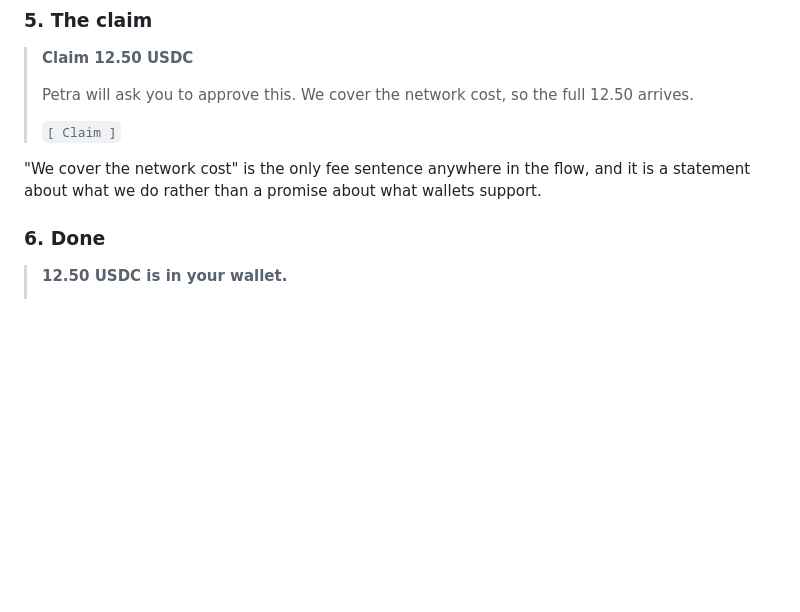
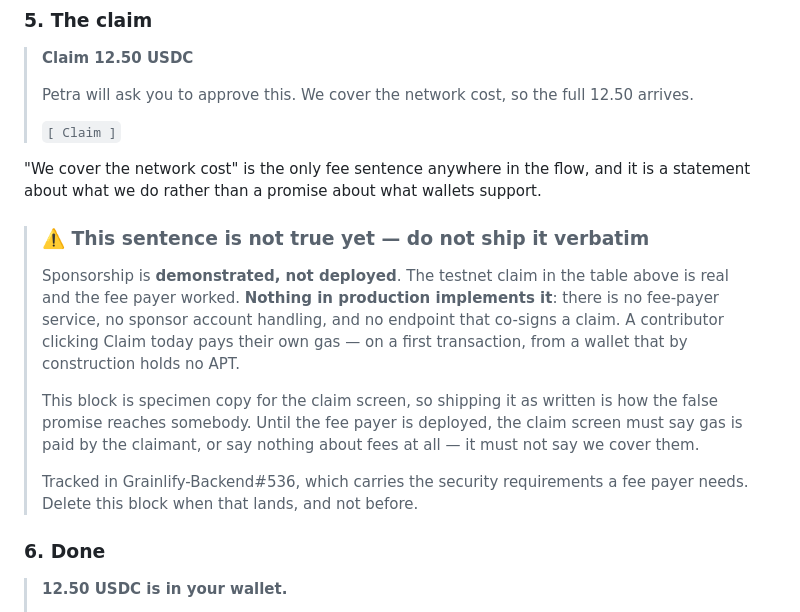
Before and after one commit to Grainlify/Aptos-Contracts, a Markdown page: docs/WALLET-SUPPORT.md, the part around the change. Drawn GitHub-style; blank space fills up the shorter version.

Commit message:
Mark the fee sentence as not true yet, next to the sentence
"We cover the network cost, so the full 12.50 arrives" is specimen copy
for the claim screen. Sponsorship is demonstrated, not deployed: the
testnet claim in the table above is real and the fee payer worked, but
nothing in production implements it - no fee-payer service, no sponsor
account handling, no endpoint that co-signs a claim. A contributor
clicking Claim today pays their own gas, on a first transaction, from a
wallet that by construction holds no APT.

Corrected here rather than left as a signal, unlike the types.go comment
filed as an issue and deliberately not fixed. The distinction is what a
reader does with it: that comment is internal and its wrongness is
evidence of a gap nobody acts on, while this block is the specification
the claim screen gets built from. Shipping it verbatim is how the false
promise reaches somebody.

Worth being exact about who reads it, because the reason it matters is
not the one it first appears to be: this document is not read by
contributors, and the live claim screen carries no fee sentence at all
today. Nobody is being misled now - the risk is the next person
implementing the screen implementing the mock.

The correction states the current behaviour, says what the screen must
say until sponsorship deploys, and links Grainlify-Backend#536, which
carries the security requirements. It says to delete the block when that
lands and not before, so the marker cannot outlive the condition.

```diff
--- a/docs/WALLET-SUPPORT.md
+++ b/docs/WALLET-SUPPORT.md
@@ -153,6 +153,22 @@ wrong extension to sign.
 "We cover the network cost" is the only fee sentence anywhere in the flow, and it
 is a statement about what we do rather than a promise about what wallets support.
 
+> ### ⚠️ This sentence is not true yet — do not ship it verbatim
+>
+> Sponsorship is **demonstrated, not deployed**. The testnet claim in the table
+> above is real and the fee payer worked. **Nothing in production implements it**:
+> there is no fee-payer service, no sponsor account handling, and no endpoint that
+> co-signs a claim. A contributor clicking Claim today pays their own gas — on a
+> first transaction, from a wallet that by construction holds no APT.
+>
+> This block is specimen copy for the claim screen, so shipping it as written is
+> how the false promise reaches somebody. Until the fee payer is deployed, the
+> claim screen must say gas is paid by the claimant, or say nothing about fees at
+> all — it must not say we cover them.
+>
+> Tracked in Grainlify-Backend#536, which carries the security requirements a fee
+> payer needs. Delete this block when that lands, and not before.
+
 ### 6. Done
 
 > **12.50 USDC is in your wallet.**
```
